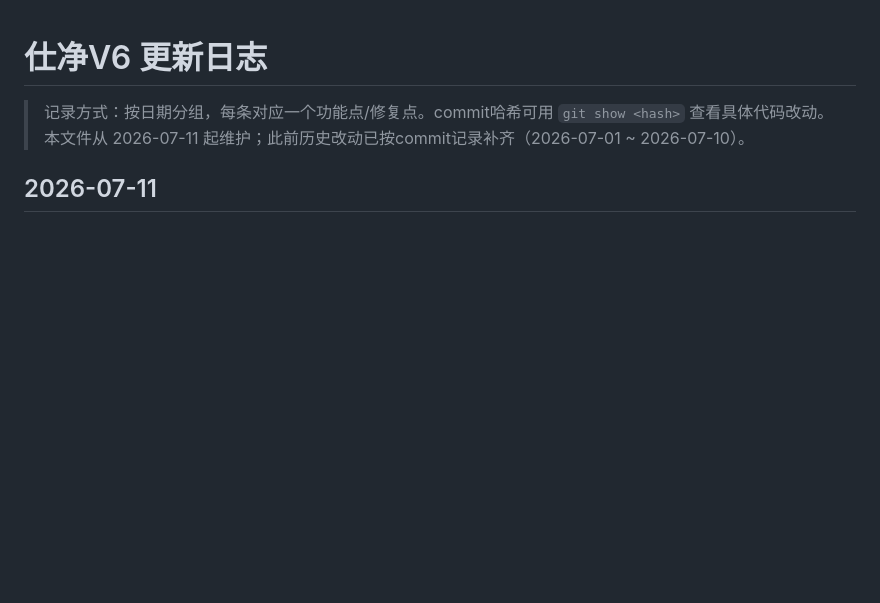
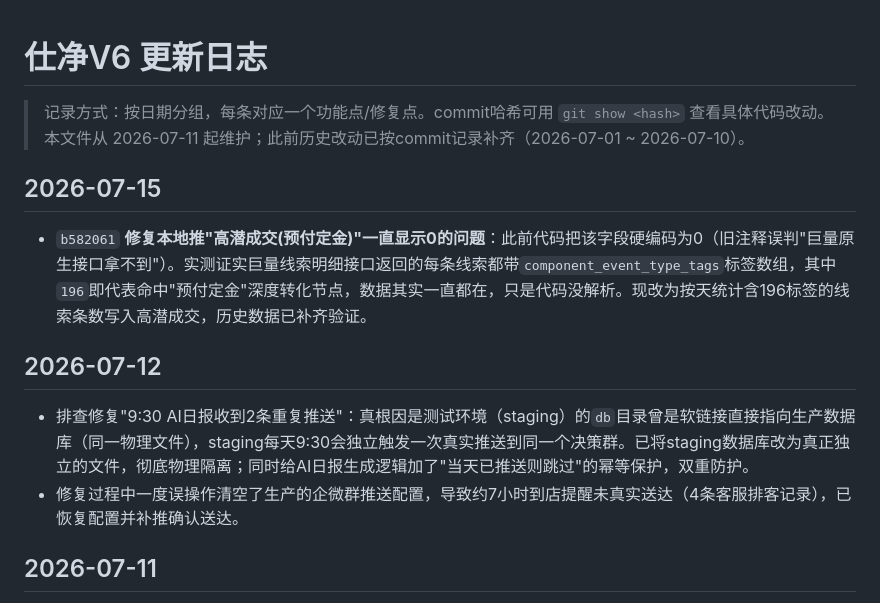
Before and after one commit to a729355190-creator/CRM-shijing, a Markdown page: CHANGELOG.md, the part around the change. Drawn GitHub-style; blank space fills up the shorter version.

Commit message:
docs: 补充7/12 staging软链接事故与7/15本地推预付定金修复记录

```diff
--- a/CHANGELOG.md
+++ b/CHANGELOG.md
@@ -2,6 +2,13 @@
 
 > 记录方式：按日期分组，每条对应一个功能点/修复点。commit哈希可用 `git show <hash>` 查看具体代码改动。
 > 本文件从 2026-07-11 起维护；此前历史改动已按commit记录补齐（2026-07-01 ~ 2026-07-10）。
+
+## 2026-07-15
+- `b582061` **修复本地推"高潜成交(预付定金)"一直显示0的问题**：此前代码把该字段硬编码为0（旧注释误判"巨量原生接口拿不到"）。实测证实巨量线索明细接口返回的每条线索都带`component_event_type_tags`标签数组，其中`196`即代表命中"预付定金"深度转化节点，数据其实一直都在，只是代码没解析。现改为按天统计含196标签的线索条数写入高潜成交，历史数据已补齐验证。
+
+## 2026-07-12
+- 排查修复"9:30 AI日报收到2条重复推送"：真根因是测试环境（staging）的`db`目录曾是软链接直接指向生产数据库（同一物理文件），staging每天9:30会独立触发一次真实推送到同一个决策群。已将staging数据库改为真正独立的文件，彻底物理隔离；同时给AI日报生成逻辑加了"当天已推送则跳过"的幂等保护，双重防护。
+- 修复过程中一度误操作清空了生产的企微群推送配置，导致约7小时到店提醒未真实送达（4条客服排客记录），已恢复配置并补推确认送达。
 
 ## 2026-07-11
 - **git仓库云端备份**：`/opt/shijing-v6` 推送到 GitHub 私有仓库（`a729355190-creator/shijing`），配置专用部署密钥（仅对该仓库有写权限）；同时加装 `post-commit` 钩子，以后每次 `git commit` 后自动异步推送到远程，无需手动 push。
```
